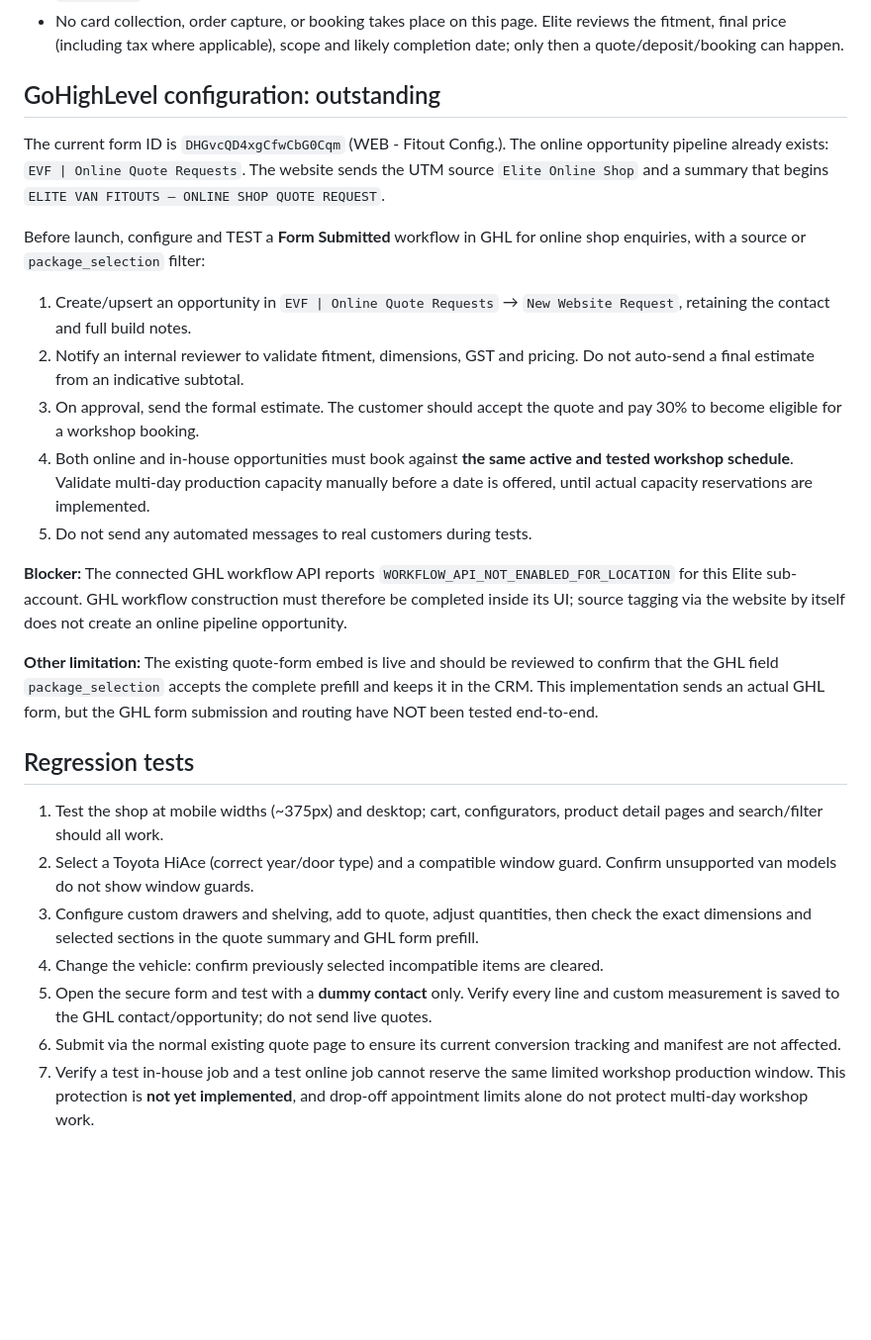
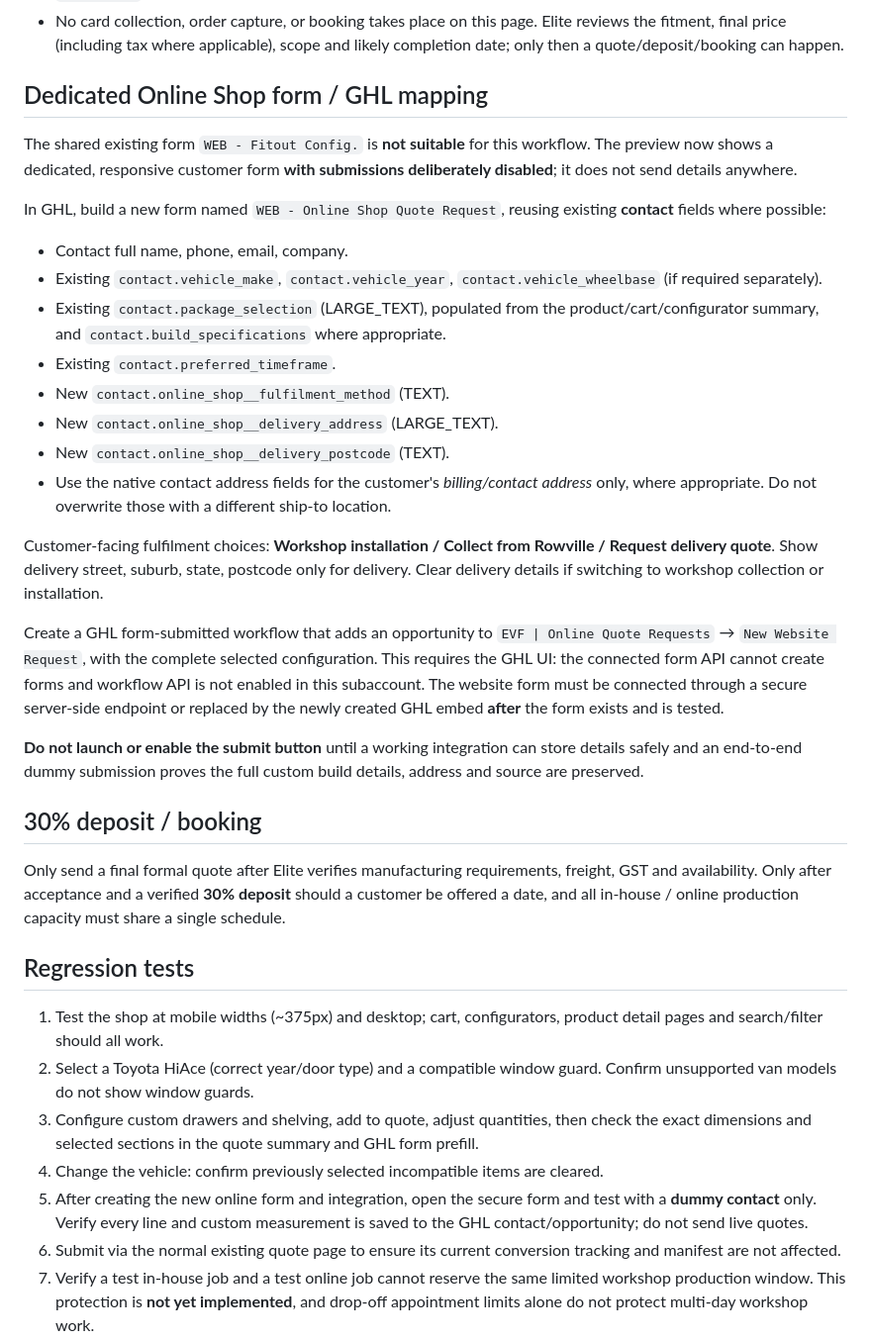
Before and after one commit to nuhrahman13-boop/elitevanfitouts.com.au, a Markdown page: ONLINE_SHOP_LAUNCH_NOTES.md, the part around the change. Shown at 99% size. Drawn GitHub-style; blank space fills up the shorter version.

Commit message:
Update GHL launch plan for dedicated Online Shop form and delivery fields

```diff
--- a/ONLINE_SHOP_LAUNCH_NOTES.md
+++ b/ONLINE_SHOP_LAUNCH_NOTES.md
@@ -10,28 +10,34 @@ This branch is a **review build**. Do not merge or publish until the tests below
 - The product and custom-build summary is sent as the `package_selection` URL parameter, matching the existing `quote.html` approach.
 - No card collection, order capture, or booking takes place on this page. Elite reviews the fitment, final price (including tax where applicable), scope and likely completion date; only then a quote/deposit/booking can happen.
 
-## GoHighLevel configuration: outstanding
-The current form ID is `DHGvcQD4xgCfwCbG0Cqm` (WEB - Fitout Config.).
-The online opportunity pipeline already exists: `EVF | Online Quote Requests`.
-The website sends the UTM source `Elite Online Shop` and a summary that begins `ELITE VAN FITOUTS — ONLINE SHOP QUOTE REQUEST`.
+## Dedicated Online Shop form / GHL mapping
+The shared existing form `WEB - Fitout Config.` is **not suitable** for this workflow. The preview now shows a dedicated, responsive customer form **with submissions deliberately disabled**; it does not send details anywhere.
 
-Before launch, configure and TEST a **Form Submitted** workflow in GHL for online shop enquiries, with a source or `package_selection` filter:
-1. Create/upsert an opportunity in `EVF | Online Quote Requests` → `New Website Request`, retaining the contact and full build notes.
-2. Notify an internal reviewer to validate fitment, dimensions, GST and pricing. Do not auto-send a final estimate from an indicative subtotal.
-3. On approval, send the formal estimate. The customer should accept the quote and pay 30% to become eligible for a workshop booking.
-4. Both online and in-house opportunities must book against **the same active and tested workshop schedule**. Validate multi-day production capacity manually before a date is offered, until actual capacity reservations are implemented.
-5. Do not send any automated messages to real customers during tests.
+In GHL, build a new form named `WEB - Online Shop Quote Request`, reusing existing **contact** fields where possible:
+- Contact full name, phone, email, company.
+- Existing `contact.vehicle_make`, `contact.vehicle_year`, `contact.vehicle_wheelbase` (if required separately).
+- Existing `contact.package_selection` (LARGE_TEXT), populated from the product/cart/configurator summary, and `contact.build_specifications` where appropriate.
+- Existing `contact.preferred_timeframe`.
+- New `contact.online_shop__fulfilment_method` (TEXT).
+- New `contact.online_shop__delivery_address` (LARGE_TEXT).
+- New `contact.online_shop__delivery_postcode` (TEXT).
+- Use the native contact address fields for the customer's *billing/contact address* only, where appropriate. Do not overwrite those with a different ship-to location.
 
-**Blocker:** The connected GHL workflow API reports `WORKFLOW_API_NOT_ENABLED_FOR_LOCATION` for this Elite sub-account. GHL workflow construction must therefore be completed inside its UI; source tagging via the website by itself does not create an online pipeline opportunity.
+Customer-facing fulfilment choices: **Workshop installation / Collect from Rowville / Request delivery quote**. Show delivery street, suburb, state, postcode only for delivery. Clear delivery details if switching to workshop collection or installation.
 
-**Other limitation:** The existing quote-form embed is live and should be reviewed to confirm that the GHL field `package_selection` accepts the complete prefill and keeps it in the CRM. This implementation sends an actual GHL form, but the GHL form submission and routing have NOT been tested end-to-end.
+Create a GHL form-submitted workflow that adds an opportunity to `EVF | Online Quote Requests` → `New Website Request`, with the complete selected configuration. This requires the GHL UI: the connected form API cannot create forms and workflow API is not enabled in this subaccount. The website form must be connected through a secure server-side endpoint or replaced by the newly created GHL embed **after** the form exists and is tested.
+
+**Do not launch or enable the submit button** until a working integration can store details safely and an end-to-end dummy submission proves the full custom build details, address and source are preserved.
+
+## 30% deposit / booking
+Only send a final formal quote after Elite verifies manufacturing requirements, freight, GST and availability. Only after acceptance and a verified **30% deposit** should a customer be offered a date, and all in-house / online production capacity must share a single schedule.
 
 ## Regression tests
 1. Test the shop at mobile widths (~375px) and desktop; cart, configurators, product detail pages and search/filter should all work.
 2. Select a Toyota HiAce (correct year/door type) and a compatible window guard. Confirm unsupported van models do not show window guards.
 3. Configure custom drawers and shelving, add to quote, adjust quantities, then check the exact dimensions and selected sections in the quote summary and GHL form prefill.
 4. Change the vehicle: confirm previously selected incompatible items are cleared.
-5. Open the secure form and test with a **dummy contact** only. Verify every line and custom measurement is saved to the GHL contact/opportunity; do not send live quotes.
+5. After creating the new online form and integration, open the secure form and test with a **dummy contact** only. Verify every line and custom measurement is saved to the GHL contact/opportunity; do not send live quotes.
 6. Submit via the normal existing quote page to ensure its current conversion tracking and manifest are not affected.
 7. Verify a test in-house job and a test online job cannot reserve the same limited workshop production window. This protection is **not yet implemented**, and drop-off appointment limits alone do not protect multi-day workshop work.
 8. Check the homepage, About, Fitouts and Protection menus link to `shop.html` in the deployment preview.
```
